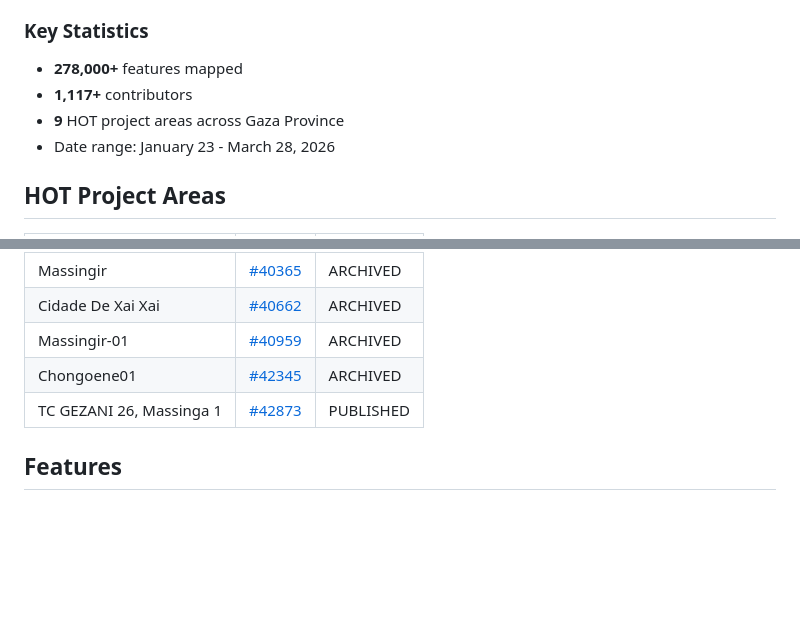
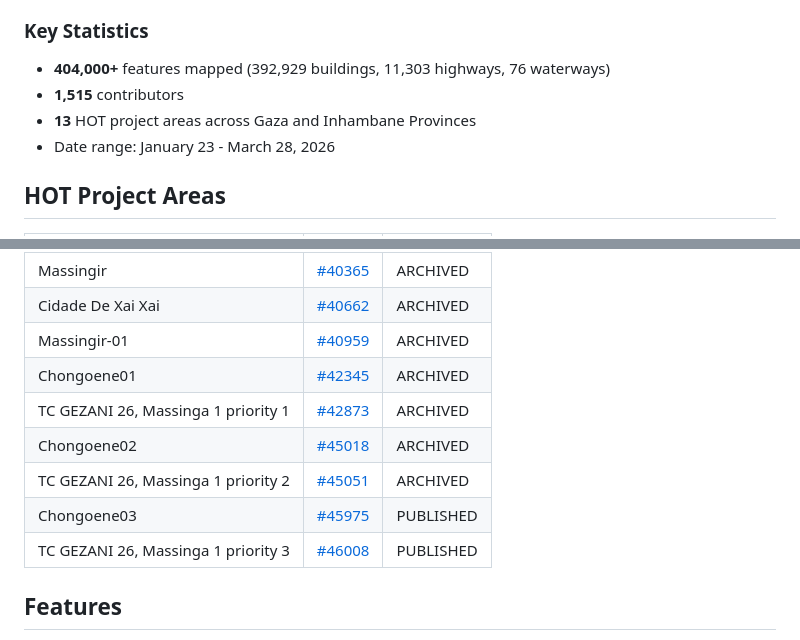
Before and after one commit to cgiovando/osm-moz-jan2026, a Markdown page: README.md, 2 parts joined by grey strips. Drawn GitHub-style; blank space fills up the shorter version.

Commit message:
Update README stats to reflect final data refresh (March 28, 2026)
- 404,000+ features (up from 278,000+), 1,515 contributors (up from 1,117)
- 13 HOT project areas (up from 9), including new Chongoene and Massinga areas
- Updated project statuses to match current TM state

Co-Authored-By: Claude Opus 4.6 (1M context) <noreply@anthropic.com>

```diff
--- a/README.md
+++ b/README.md
@@ -12,9 +12,9 @@ In January 2026, severe flooding affected over 600,000 people in Mozambique, wit
 
 ### Key Statistics
 
-- **278,000+** features mapped
-- **1,117+** contributors
-- **9** HOT project areas across Gaza Province
+- **404,000+** features mapped (392,929 buildings, 11,303 highways, 76 waterways)
+- **1,515** contributors
+- **13** HOT project areas across Gaza and Inhambane Provinces
 - Date range: January 23 - March 28, 2026
 
 ## HOT Project Areas
@@ -29,7 +29,11 @@ In January 2026, severe flooding affected over 600,000 people in Mozambique, wit
 | Cidade De Xai Xai | [#40662](https://tasks.hotosm.org/projects/40662) | ARCHIVED |
 | Massingir-01 | [#40959](https://tasks.hotosm.org/projects/40959) | ARCHIVED |
 | Chongoene01 | [#42345](https://tasks.hotosm.org/projects/42345) | ARCHIVED |
-| TC GEZANI 26, Massinga 1 | [#42873](https://tasks.hotosm.org/projects/42873) | PUBLISHED |
+| TC GEZANI 26, Massinga 1 priority 1 | [#42873](https://tasks.hotosm.org/projects/42873) | ARCHIVED |
+| Chongoene02 | [#45018](https://tasks.hotosm.org/projects/45018) | ARCHIVED |
+| TC GEZANI 26, Massinga 1 priority 2 | [#45051](https://tasks.hotosm.org/projects/45051) | ARCHIVED |
+| Chongoene03 | [#45975](https://tasks.hotosm.org/projects/45975) | PUBLISHED |
+| TC GEZANI 26, Massinga 1 priority 3 | [#46008](https://tasks.hotosm.org/projects/46008) | PUBLISHED |
 
 ## Features
 
```
